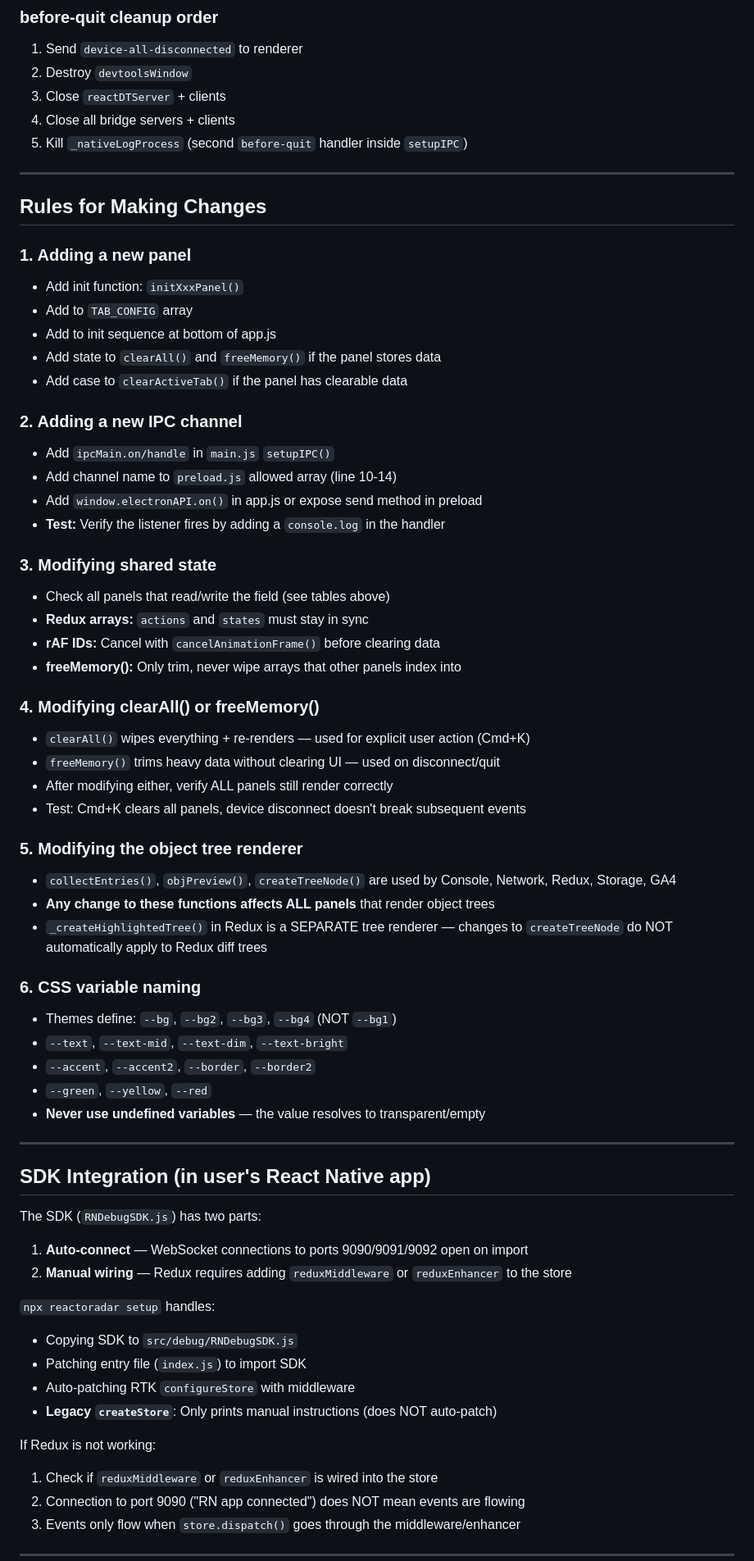
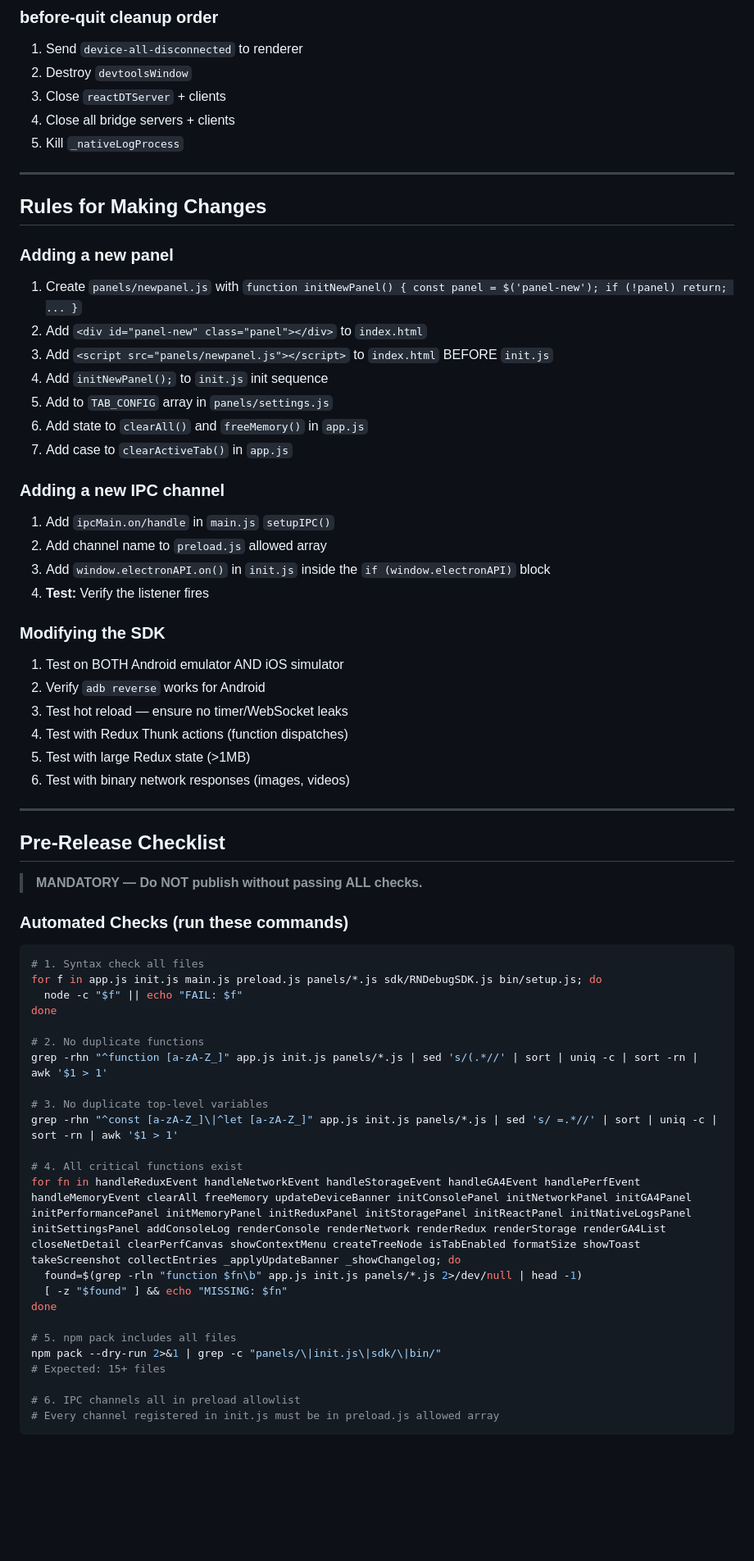
Before and after one commit to sharanagouda/react-native-debugger, a Markdown page: AGENTS.md, the part around one of its changes. Shown at 82% size. Drawn GitHub-style; blank space fills up the shorter version.

````diff
--- a/AGENTS.md
+++ b/AGENTS.md
@@ -260,64 +262,65 @@ If a channel is not in this array, the listener is silently dropped — no error
 2. Destroy `devtoolsWindow`
 3. Close `reactDTServer` + clients
 4. Close all bridge servers + clients
-5. Kill `_nativeLogProcess` (second `before-quit` handler inside `setupIPC`)
+5. Kill `_nativeLogProcess`
 
 ---
 
 ## Rules for Making Changes
 
-### 1. Adding a new panel
-- Add init function: `initXxxPanel()`
-- Add to `TAB_CONFIG` array
-- Add to init sequence at bottom of app.js
-- Add state to `clearAll()` and `freeMemory()` if the panel stores data
-- Add case to `clearActiveTab()` if the panel has clearable data
+### Adding a new panel
+1. Create `panels/newpanel.js` with `function initNewPanel() { const panel = $('panel-new'); if (!panel) return; ... }`
+2. Add `<div id="panel-new" class="panel"></div>` to `index.html`
+3. Add `<script src="panels/newpanel.js"></script>` to `index.html` BEFORE `init.js`
+4. Add `initNewPanel();` to `init.js` init sequence
+5. Add to `TAB_CONFIG` array in `panels/settings.js`
+6. Add state to `clearAll()` and `freeMemory()` in `app.js`
+7. Add case to `clearActiveTab()` in `app.js`
 
-### 2. Adding a new IPC channel
-- Add `ipcMain.on/handle` in `main.js` `setupIPC()`
-- Add channel name to `preload.js` allowed array (line 10-14)
-- Add `window.electronAPI.on()` in app.js or expose send method in preload
-- **Test:** Verify the listener fires by adding a `console.log` in the handler
+### Adding a new IPC channel
+1. Add `ipcMain.on/handle` in `main.js` `setupIPC()`
+2. Add channel name to `preload.js` allowed array
+3. Add `window.electronAPI.on()` in `init.js` inside the `if (window.electronAPI)` block
+4. **Test:** Verify the listener fires
 
-### 3. Modifying shared state
-- Check all panels that read/write the field (see tables above)
-- **Redux arrays:** `actions` and `states` must stay in sync
-- **rAF IDs:** Cancel with `cancelAnimationFrame()` before clearing data
-- **freeMemory():** Only trim, never wipe arrays that other panels index into
-
-### 4. Modifying clearAll() or freeMemory()
-- `clearAll()` wipes everything + re-renders — used for explicit user action (Cmd+K)
-- `freeMemory()` trims heavy data without clearing UI — used on disconnect/quit
-- After modifying either, verify ALL panels still render correctly
-- Test: Cmd+K clears all panels, device disconnect doesn't break subsequent events
-
-### 5. Modifying the object tree renderer
-- `collectEntries()`, `objPreview()`, `createTreeNode()` are used by Console, Network, Redux, Storage, GA4
-- **Any change to these functions affects ALL panels** that render object trees
-- `_createHighlightedTree()` in Redux is a SEPARATE tree renderer — changes to `createTreeNode` do NOT automatically apply to Redux diff trees
-
-### 6. CSS variable naming
-- Themes define: `--bg`, `--bg2`, `--bg3`, `--bg4` (NOT `--bg1`)
-- `--text`, `--text-mid`, `--text-dim`, `--text-bright`
-- `--accent`, `--accent2`, `--border`, `--border2`
-- `--green`, `--yellow`, `--red`
-- **Never use undefined variables** — the value resolves to transparent/empty
+### Modifying the SDK
+1. Test on BOTH Android emulator AND iOS simulator
+2. Verify `adb reverse` works for Android
+3. Test hot reload — ensure no timer/WebSocket leaks
+4. Test with Redux Thunk actions (function dispatches)
+5. Test with large Redux state (>1MB)
+6. Test with binary network responses (images, videos)
 
 ---
 
-## SDK Integration (in user's React Native app)
+## Pre-Release Checklist
 
-The SDK (`RNDebugSDK.js`) has two parts:
-1. **Auto-connect** — WebSocket connections to ports 9090/9091/9092 open on import
-2. **Manual wiring** — Redux requires adding `reduxMiddleware` or `reduxEnhancer` to the store
+> **MANDATORY — Do NOT publish without passing ALL checks.**
 
-`npx reactoradar setup` handles:
-- Copying SDK to `src/debug/RNDebugSDK.js`
-- Patching entry file (`index.js`) to import SDK
-- Auto-patching RTK `configureStore` with middleware
-- **Legacy `createStore`**: Only prints manual instructions (does NOT auto-patch)
+### Automated Checks (run these commands)
+```bash
+# 1. Syntax check all files
+for f in app.js init.js main.js preload.js panels/*.js sdk/RNDebugSDK.js bin/setup.js; do
+  node -c "$f" || echo "FAIL: $f"
+done
 
-If Redux is not working:
-1. Check if `reduxMiddleware` or `reduxEnhancer` is wired into the store
-2. Connection to port 9090 ("RN app connected") does NOT mean events are flowing
-3. Events only flow when `store.dispatch()` goes through the middleware/enhancer
+# 2. No duplicate functions
+grep -rhn "^function [a-zA-Z_]" app.js init.js panels/*.js | sed 's/(.*//' | sort | uniq -c | sort -rn | awk '$1 > 1'
+
+# 3. No duplicate top-level variables
+grep -rhn "^const [a-zA-Z_]\|^let [a-zA-Z_]" app.js init.js panels/*.js | sed 's/ =.*//' | sort | uniq -c | sort -rn | awk '$1 > 1'
+
+# 4. All critical functions exist
+for fn in handleReduxEvent handleNetworkEvent handleStorageEvent handleGA4Event handlePerfEvent handleMemoryEvent clearAll freeMemory updateDeviceBanner initConsolePanel initNetworkPanel initGA4Panel initPerformancePanel initMemoryPanel initReduxPanel initStoragePanel initReactPanel initNativeLogsPanel initSettingsPanel addConsoleLog renderConsole renderNetwork renderRedux renderStorage renderGA4List closeNetDetail clearPerfCanvas showContextMenu createTreeNode isTabEnabled formatSize showToast takeScreenshot collectEntries _applyUpdateBanner _showChangelog; do
+  found=$(grep -rln "function $fn\b" app.js init.js panels/*.js 2>/dev/null | head -1)
+  [ -z "$found" ] && echo "MISSING: $fn"
+done
+
+# 5. npm pack includes all files
+npm pack --dry-run 2>&1 | grep -c "panels/\|init.js\|sdk/\|bin/"
+# Expected: 15+ files
+
+# 6. IPC channels all in preload allowlist
+# Every channel registered in init.js must be in preload.js allowed array
+```
+
````
Also changed, not shown: other parts of AGENTS.md (+195 -173 lines).
